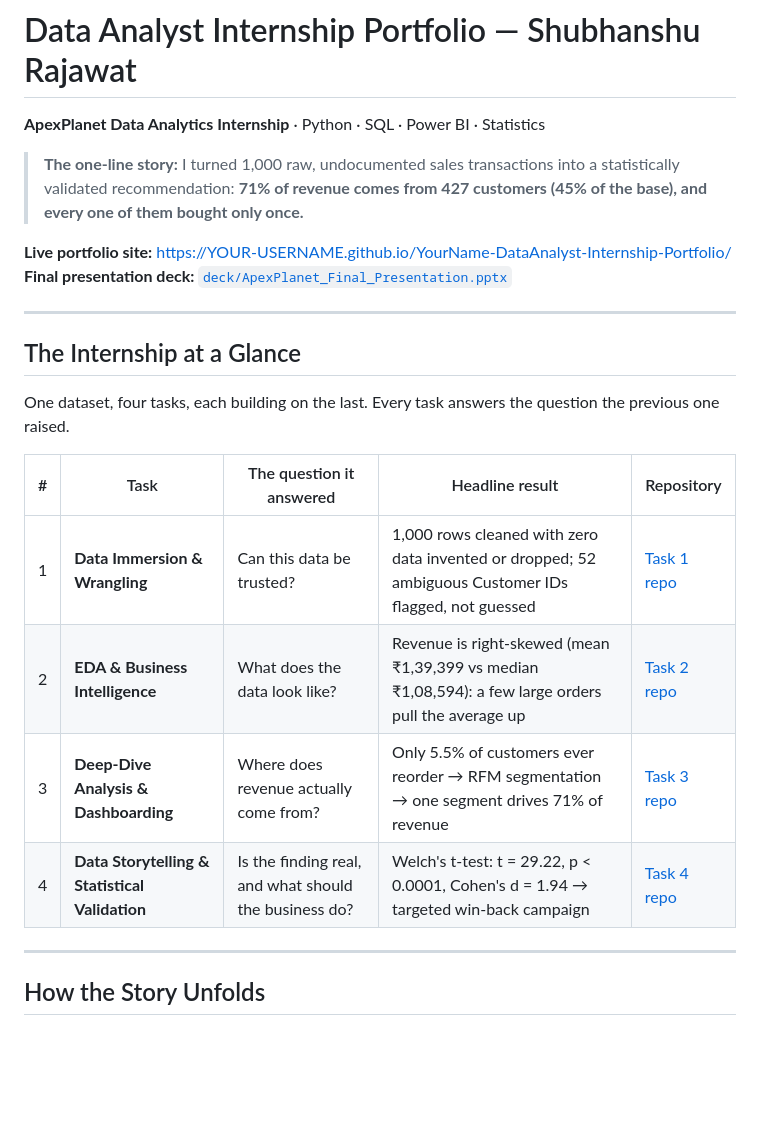
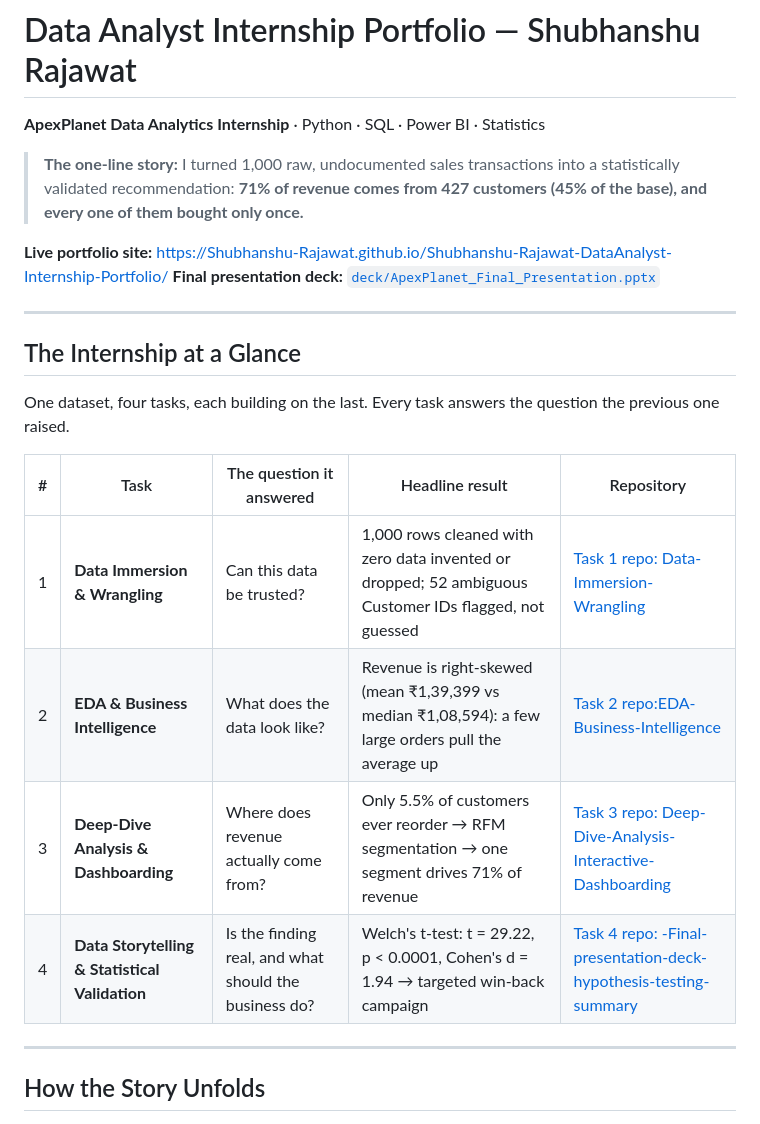
Before and after one commit to Shubhanshu-Rajawat/Shubhanshu-Rajawat-DataAnalyst-Internship-Portfolio, a Markdown page: README.md, the part around the change. Drawn GitHub-style; blank space fills up the shorter version.

Commit message:
Revise portfolio site and task repo links in README
Updated live portfolio site links and task repository descriptions for clarity.

```diff
--- a/README.md
+++ b/README.md
@@ -4,7 +4,7 @@
 
 > **The one-line story:** I turned 1,000 raw, undocumented sales transactions into a statistically validated recommendation: **71% of revenue comes from 427 customers (45% of the base), and every one of them bought only once.**
 
-**Live portfolio site:** https://YOUR-USERNAME.github.io/YourName-DataAnalyst-Internship-Portfolio/
+**Live portfolio site:** https://Shubhanshu-Rajawat.github.io/Shubhanshu-Rajawat-DataAnalyst-Internship-Portfolio/
 **Final presentation deck:** [`deck/ApexPlanet_Final_Presentation.pptx`](deck/ApexPlanet_Final_Presentation.pptx)
 
 
@@ -16,10 +16,10 @@ One dataset, four tasks, each building on the last. Every task answers the quest
 
 | # | Task | The question it answered | Headline result | Repository |
 |---|---|---|---|---|
-| 1 | **Data Immersion & Wrangling** | Can this data be trusted? | 1,000 rows cleaned with zero data invented or dropped; 52 ambiguous Customer IDs flagged, not guessed | [Task 1 repo](https://github.com/Shubhanshu-Rajawat/apexplanet-task1-data-wrangling) |
-| 2 | **EDA & Business Intelligence** | What does the data look like? | Revenue is right-skewed (mean ₹1,39,399 vs median ₹1,08,594): a few large orders pull the average up | [Task 2 repo](https://github.com/Shubhanshu-Rajawat/apexplanet-task2-eda-bi) |
-| 3 | **Deep-Dive Analysis & Dashboarding** | Where does revenue actually come from? | Only 5.5% of customers ever reorder → RFM segmentation → one segment drives 71% of revenue | [Task 3 repo](https://github.com/Shubhanshu-Rajawat/apexplanet-task3-deep-dive-dashboard) |
-| 4 | **Data Storytelling & Statistical Validation** | Is the finding real, and what should the business do? | Welch's t-test: t = 29.22, p < 0.0001, Cohen's d = 1.94 → targeted win-back campaign | [Task 4 repo](https://github.com/Shubhanshu-Rajawat/apexplanet-task4-storytelling-validation) |
+| 1 | **Data Immersion & Wrangling** | Can this data be trusted? | 1,000 rows cleaned with zero data invented or dropped; 52 ambiguous Customer IDs flagged, not guessed | [Task 1 repo: Data-Immersion-Wrangling ](https://github.com/Shubhanshu-Rajawat/apexplanet-task1-data-wrangling) |
+| 2 | **EDA & Business Intelligence** | What does the data look like? | Revenue is right-skewed (mean ₹1,39,399 vs median ₹1,08,594): a few large orders pull the average up | [Task 2 repo:EDA-Business-Intelligence](https://github.com/Shubhanshu-Rajawat/apexplanet-task2-eda-bi) |
+| 3 | **Deep-Dive Analysis & Dashboarding** | Where does revenue actually come from? | Only 5.5% of customers ever reorder → RFM segmentation → one segment drives 71% of revenue | [Task 3 repo: Deep-Dive-Analysis-Interactive-Dashboarding](https://github.com/Shubhanshu-Rajawat/apexplanet-task3-deep-dive-dashboard) |
+| 4 | **Data Storytelling & Statistical Validation** | Is the finding real, and what should the business do? | Welch's t-test: t = 29.22, p < 0.0001, Cohen's d = 1.94 → targeted win-back campaign | [Task 4 repo: -Final-presentation-deck-hypothesis-testing-summary](https://github.com/Shubhanshu-Rajawat/apexplanet-task4-storytelling-validation) |
 
 ---
 
```
